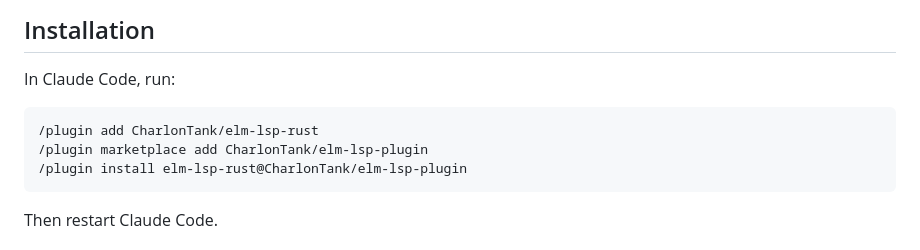
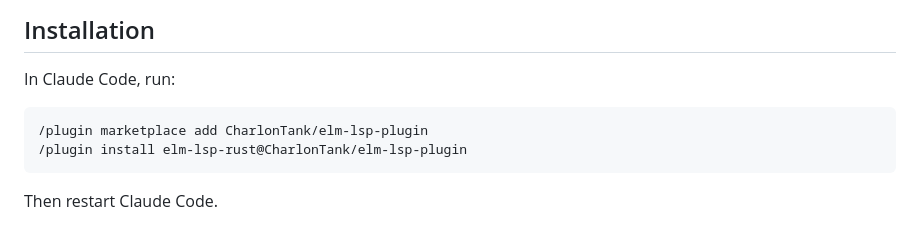
Before and after one commit to CharlonTank/elm-lsp-rust, a Markdown page: README.md, the part around the change. Rendered like a GitHub page.

Commit message:
Remove /plugin add line - only marketplace add and install needed

````diff
--- a/README.md
+++ b/README.md
@@ -7,7 +7,6 @@ A fast Elm Language Server written in Rust, designed for Claude Code integration
 In Claude Code, run:
 
 ```bash
-/plugin add CharlonTank/elm-lsp-rust
 /plugin marketplace add CharlonTank/elm-lsp-plugin
 /plugin install elm-lsp-rust@CharlonTank/elm-lsp-plugin
 ```
````
